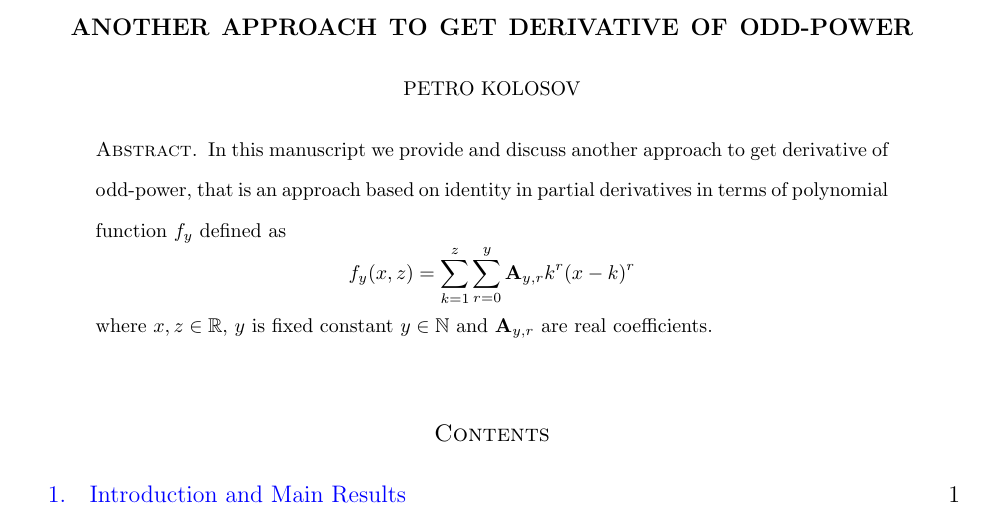
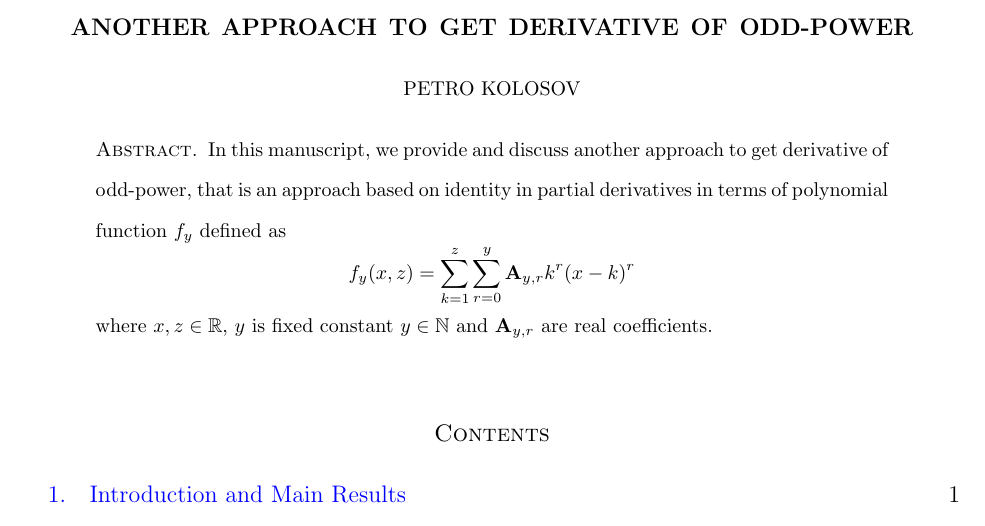
Before and after one commit to kolosovpetro/AnotherApproachToGetDerivativeOfOddPower, a LaTeX paper (src/AnotherApproachToGetDerivativeOfOddPower.tex, which reads src/sections/01_abstract.tex): part of page 1 of 8, cut so that both start at the same text. Compiled offline with pdfLaTeX.

Commit message:
abstract updates

```diff
--- a/src/sections/01_abstract.tex
+++ b/src/sections/01_abstract.tex
@@ -1,4 +1,4 @@
-In this manuscript we provide and discuss another approach to get derivative of odd-power,
+In this manuscript, we provide and discuss another approach to get derivative of odd-power,
 that is an approach based on identity in partial derivatives in terms of polynomial function $f_y$ defined as
 \[
     f_{y} (x, z) = \sum_{k=1}^{z} \sum_{r=0}^{y} \mathbf{A}_{y,r} k^r (x-k)^r
```
Also changed, not shown: out/AnotherApproachToGetDerivativeOfOddPower.pdf.
